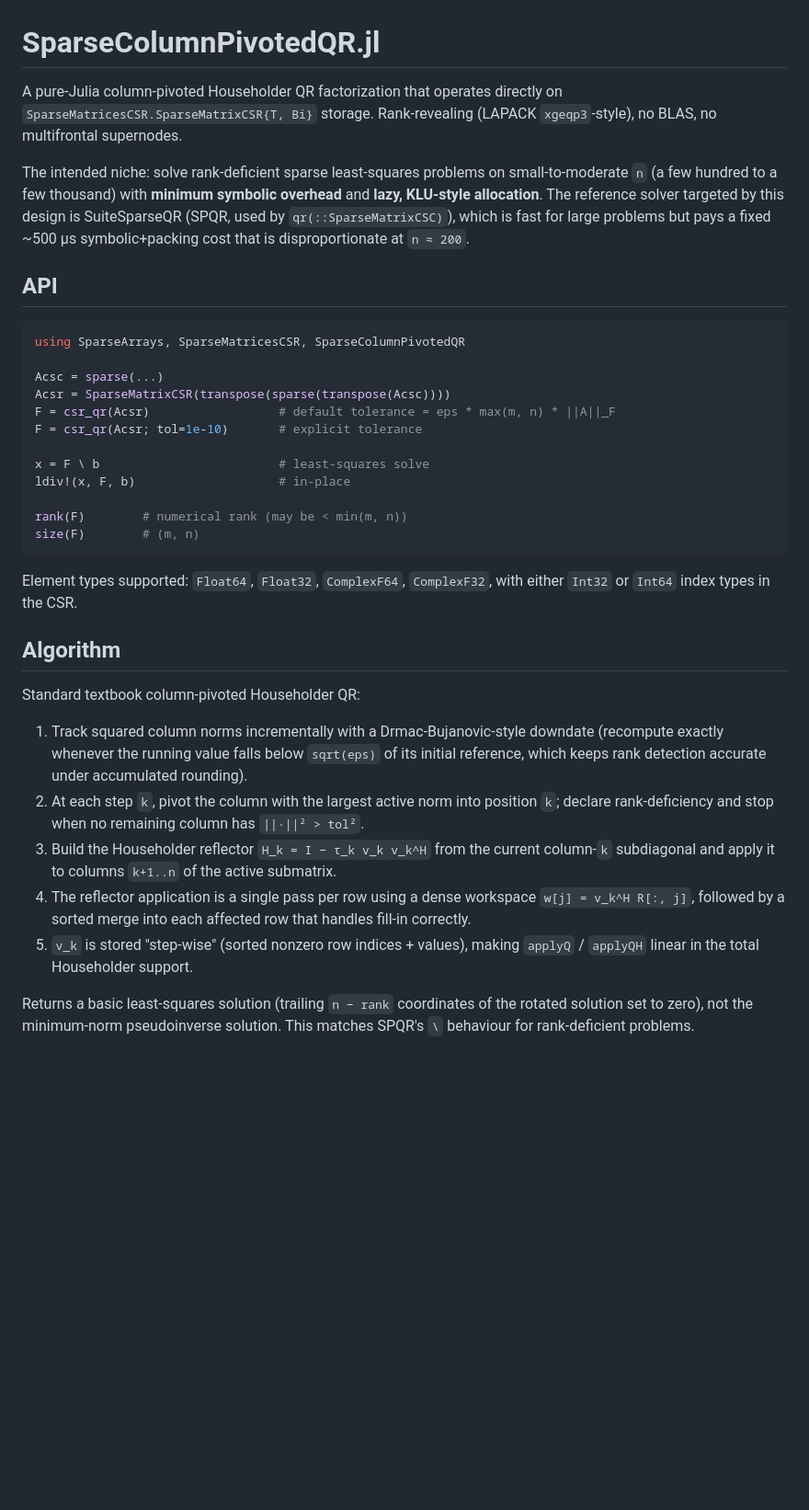
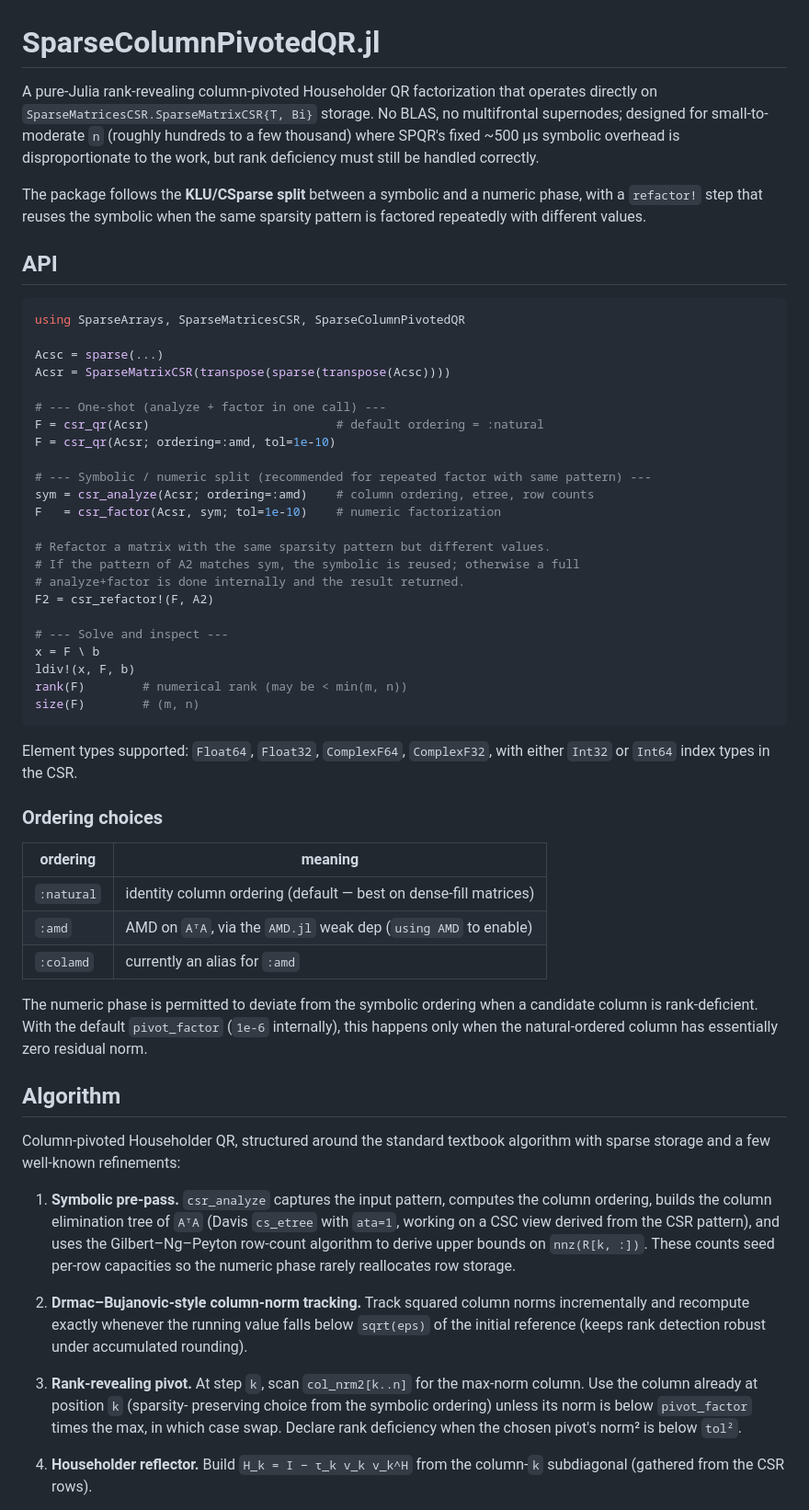
Before and after one commit to SciML/SparseColumnPivotedQR.jl, a Markdown page: README.md, the part around one of its changes. Shown at 92% size. GitHub-like rendering; blank space fills up the shorter version.

````diff
--- a/README.md
+++ b/README.md
@@ -1,15 +1,15 @@
 # SparseColumnPivotedQR.jl
 
-A pure-Julia column-pivoted Householder QR factorization that operates directly on
-`SparseMatricesCSR.SparseMatrixCSR{T, Bi}` storage. Rank-revealing (LAPACK
-`xgeqp3`-style), no BLAS, no multifrontal supernodes.
+A pure-Julia rank-revealing column-pivoted Householder QR factorization that
+operates directly on `SparseMatricesCSR.SparseMatrixCSR{T, Bi}` storage. No
+BLAS, no multifrontal supernodes; designed for small-to-moderate `n`
+(roughly hundreds to a few thousand) where SPQR's fixed ~500 μs symbolic
+overhead is disproportionate to the work, but rank deficiency must still be
+handled correctly.
 
-The intended niche: solve rank-deficient sparse least-squares problems on
-small-to-moderate `n` (a few hundred to a few thousand) with **minimum symbolic
-overhead** and **lazy, KLU-style allocation**. The reference solver targeted by
-this design is SuiteSparseQR (SPQR, used by `qr(::SparseMatrixCSC)`), which is
-fast for large problems but pays a fixed ~500 μs symbolic+packing cost that is
-disproportionate at `n ≈ 200`.
+The package follows the **KLU/CSparse split** between a symbolic and a
+numeric phase, with a `refactor!` step that reuses the symbolic when the
+same sparsity pattern is factored repeatedly with different values.
 
 ## API
 
@@ -18,39 +18,66 @@ using SparseArrays, SparseMatricesCSR, SparseColumnPivotedQR
 
 Acsc = sparse(...)
 Acsr = SparseMatrixCSR(transpose(sparse(transpose(Acsc))))
-F = csr_qr(Acsr)                  # default tolerance = eps * max(m, n) * ||A||_F
-F = csr_qr(Acsr; tol=1e-10)       # explicit tolerance
 
-x = F \ b                         # least-squares solve
-ldiv!(x, F, b)                    # in-place
+# --- One-shot (analyze + factor in one call) ---
+F = csr_qr(Acsr)                          # default ordering = :natural
+F = csr_qr(Acsr; ordering=:amd, tol=1e-10)
 
+# --- Symbolic / numeric split (recommended for repeated factor with same pattern) ---
+sym = csr_analyze(Acsr; ordering=:amd)    # column ordering, etree, row counts
+F   = csr_factor(Acsr, sym; tol=1e-10)    # numeric factorization
+
+# Refactor a matrix with the same sparsity pattern but different values.
+# If the pattern of A2 matches sym, the symbolic is reused; otherwise a full
+# analyze+factor is done internally and the result returned.
+F2 = csr_refactor!(F, A2)
+
+# --- Solve and inspect ---
+x = F \ b
+ldiv!(x, F, b)
 rank(F)        # numerical rank (may be < min(m, n))
 size(F)        # (m, n)
 ```
 
-Element types supported: `Float64`, `Float32`, `ComplexF64`, `ComplexF32`, with
-either `Int32` or `Int64` index types in the CSR.
+Element types supported: `Float64`, `Float32`, `ComplexF64`, `ComplexF32`,
+with either `Int32` or `Int64` index types in the CSR.
+
+### Ordering choices
+
+| ordering   | meaning                                                              |
+|------------|----------------------------------------------------------------------|
+| `:natural` | identity column ordering (default — best on dense-fill matrices)     |
+| `:amd`     | AMD on `AᵀA`, via the `AMD.jl` weak dep (`using AMD` to enable)       |
+| `:colamd`  | currently an alias for `:amd`                                        |
+
+The numeric phase is permitted to deviate from the symbolic ordering when a
+candidate column is rank-deficient. With the default `pivot_factor` (`1e-6`
+internally), this happens only when the natural-ordered column has
+essentially zero residual norm.
 
 ## Algorithm
 
-Standard textbook column-pivoted Householder QR:
+Column-pivoted Householder QR, structured around the standard textbook
+algorithm with sparse storage and a few well-known refinements:
 
-1. Track squared column norms incrementally with a Drmac-Bujanovic-style
-   downdate (recompute exactly whenever the running value falls below
-   `sqrt(eps)` of its initial reference, which keeps rank detection accurate
-   under accumulated rounding).
-2. At each step `k`, pivot the column with the largest active norm into
-   position `k`; declare rank-deficiency and stop when no remaining column has
-   `||·||² > tol²`.
-3. Build the Householder reflector `H_k = I − τ_k v_k v_k^H` from the current
-   column-`k` subdiagonal and apply it to columns `k+1..n` of the active
-   submatrix.
-4. The reflector application is a single pass per row using a dense workspace
-   `w[j] = v_k^H R[:, j]`, followed by a sorted merge into each affected row
-   that handles fill-in correctly.
-5. `v_k` is stored "step-wise" (sorted nonzero row indices + values),
-   making `applyQ` / `applyQH` linear in the total Householder support.
+1. **Symbolic pre-pass.** `csr_analyze` captures the input pattern, computes
+   the column ordering, builds the column elimination tree of `AᵀA` (Davis
+   `cs_etree` with `ata=1`, working on a CSC view derived from the CSR
+   pattern), and uses the Gilbert–Ng–Peyton row-count algorithm to derive
+   upper bounds on `nnz(R[k, :])`. These counts seed per-row capacities so
+   the numeric phase rarely reallocates row storage.
 
-Returns a basic least-squares solution (trailing `n − rank` coordinates of the
-rotated solution set to zero), not the minimum-norm pseudoinverse solution.
-This matches SPQR's `\` behaviour for rank-deficient problems.
+2. **Drmac–Bujanovic-style column-norm tracking.** Track squared column
+   norms incrementally and recompute exactly whenever the running value
+   falls below `sqrt(eps)` of the initial reference (keeps rank detection
+   robust under accumulated rounding).
+
+3. **Rank-revealing pivot.** At step `k`, scan `col_nrm2[k..n]` for the
+   max-norm column. Use the column already at position `k` (sparsity-
+   preserving choice from the symbolic ordering) unless its norm is below
+   `pivot_factor` times the max, in which case swap. Declare rank
+   deficiency when the chosen pivot's norm² is below `tol²`.
+
+4. **Householder reflector.** Build `H_k = I − τ_k v_k v_k^H` from the
+   column-`k` subdiagonal (gathered from the CSR rows).
+
````
Also changed, not shown: other parts of README.md (+103 -93 lines).
